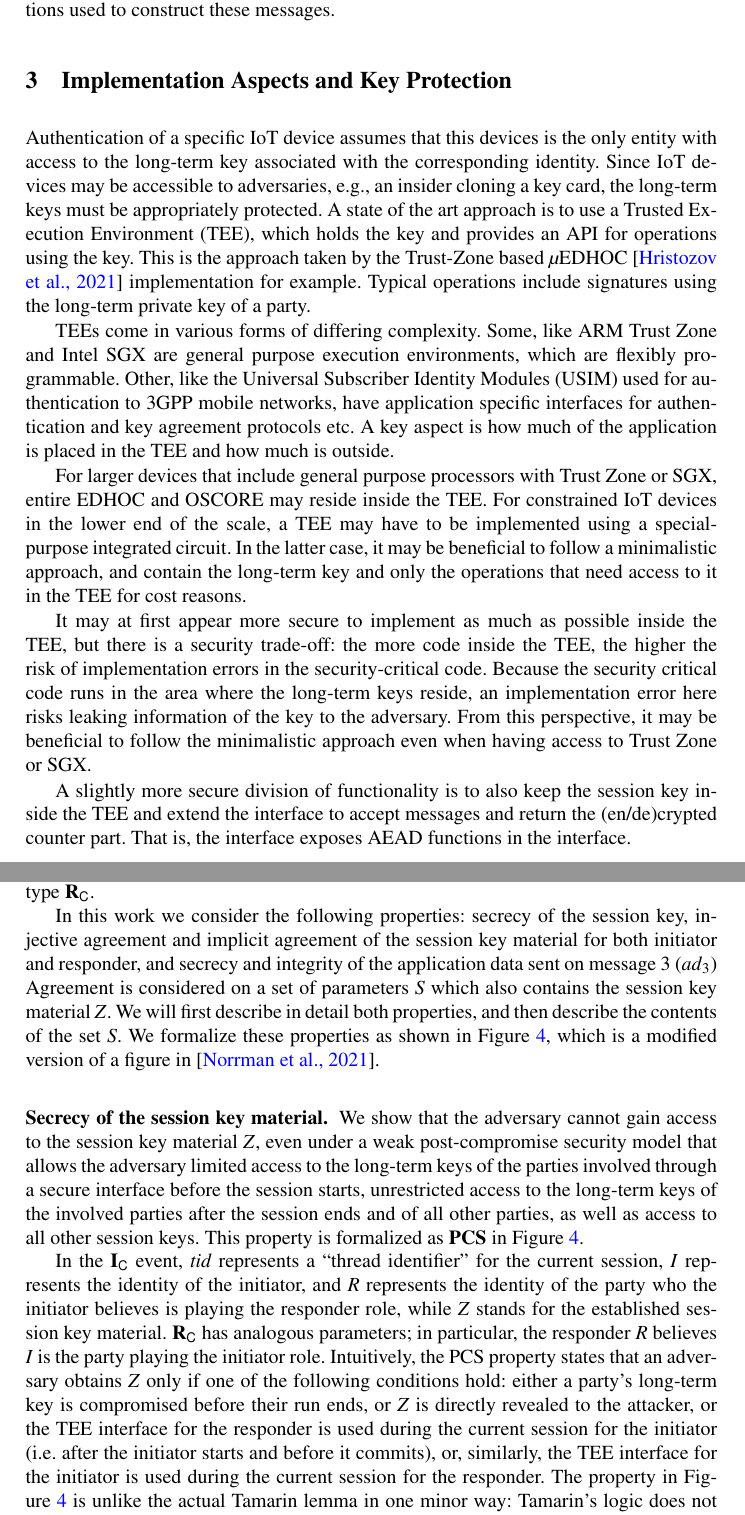
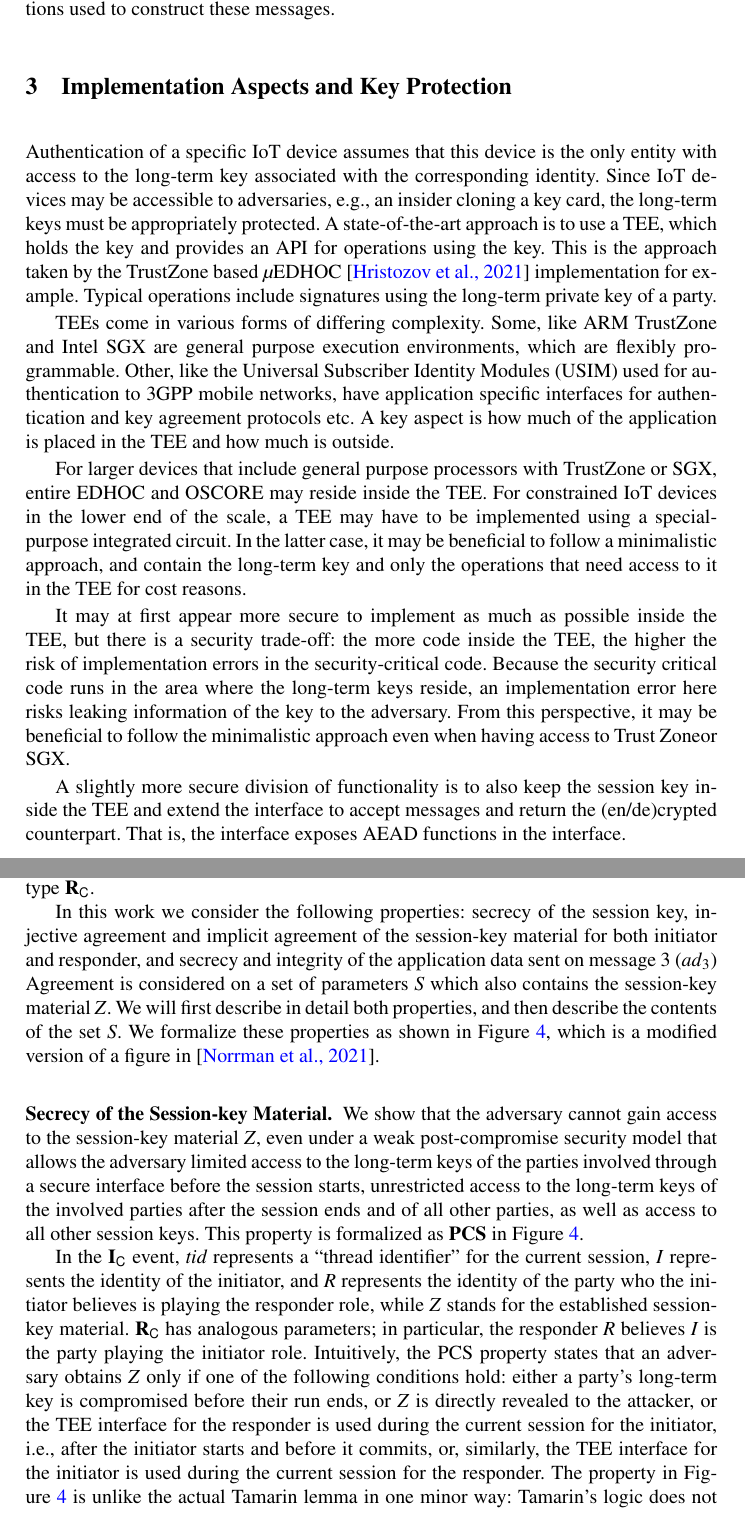
Before and after one commit to hoheinzollern/edhoc-journal, a LaTeX paper (paper.tex, which reads formalization.tex, protocol.tex): two parts of pages 7 and 12 of 25, joined at a grey line, cut so that both start at the same text. Compiled offline with pdfLaTeX.

Commit message:
[fix] grammatical and consistency fixes

```diff
--- a/formalization.tex
+++ b/formalization.tex
@@ -327,12 +327,12 @@ type
 %
 
 In this work we consider the following properties: secrecy of the session key,
-injective agreement and implicit agreement of the session key material for both
+injective agreement and implicit agreement of the session-key material for both
 initiator and responder, and secrecy and integrity of the application data sent
 on message 3 ($\mAD_3$)
 %
 Agreement is considered on a set of parameters $S$ which also contains the
-session key material \mSessKey{}.
+session-key material \mSessKey{}.
 %
 We will first describe in detail both properties, and then describe the
 contents of the set $S$.
@@ -394,23 +394,23 @@ S)
 
 
 %----------------------------------------------------------------------- PFS
-\subsubsection{Secrecy of the session key material.}
+\subsubsection{Secrecy of the Session-key Material.}
 \label{sec:secrecy}
-We show that the adversary cannot gain access to the session key material \mSessKey{},
-even under a weak post-compromise security model that allows the adversary limited access
-to the long-term keys of the parties involved through a secure interface before the session starts,
-unrestricted access to the long-term keys of the involved parties after the session ends
-and of all other parties, as well as access to all other session keys.
+We show that the adversary cannot gain access to the session-key material
+\mSessKey{}, even under a weak post-compromise security model that allows the
+adversary limited access to the long-term keys of the parties involved through a
+secure interface before the session starts, unrestricted access to the long-term
+keys of the involved parties after the session ends and of all other parties, as
+well as access to all other session keys.
 %
-This property is formalized as \mPredPcs{}
-in Figure~\ref{fig:props}.
+This property is formalized as \mPredPcs{} in Figure~\ref{fig:props}.
 %
 
 In the \mIComplete{} event, \mTID{} represents a ``thread identifier'' for the
 current session, $I$ represents the identity of the initiator,
 and $R$ represents the identity of the party who the initiator believes is
 playing the responder role, while \mSessKey{} stands for the established
-session key material.
+session-key material.
 %
 \mRComplete{} has analogous parameters; in particular, the responder $R$
 believes $I$ is the party playing the initiator role.
@@ -419,8 +419,8 @@ Intuitively, the PCS property states that an adversary obtains \mSessKey{}
 only if one of the following conditions hold: either a party's long-term key
 is compromised before their run ends, or \mSessKey{} is directly revealed to
 the attacker, or the TEE interface for the responder is used during the current
-session for the initiator (i.e. after the initiator starts and before it
-commits), or, similarly, the TEE interface for the initiator is used during the
+session for the initiator, i.e., after the initiator starts and before it
+commits, or, similarly, the TEE interface for the initiator is used during the
 current session for the responder.
 %
 The property in Figure~\ref{fig:props} is unlike the actual \mTamarin{} lemma
--- a/protocol.tex
+++ b/protocol.tex
@@ -450,18 +450,18 @@ ciphersuite \mSuites{}.~\cite{Norr21}}
 %------------------------------------------------------------------------- sec
 \section{Implementation Aspects and Key Protection}
 \label{sec:TEE}
-Authentication of a specific IoT device assumes that this devices is the only
+Authentication of a specific IoT device assumes that this device is the only
 entity with access to the long-term key associated with the corresponding
 identity.
 %
 Since IoT devices may be accessible to adversaries, e.g., an insider cloning a
 key card, the long-term keys must be appropriately protected.
 %
-A state of the art approach is to use a Trusted Execution Environment (TEE),
+A state-of-the-art approach is to use a TEE,
 which holds the key and provides an API for operations using the key.
 %
 This is the approach taken by the
-Trust-Zone based \mMuEdhoc{}~\cite{DBLP:conf/codaspy/Hristozov0XFLS21}
+TrustZone based \mMuEdhoc{}~\cite{DBLP:conf/codaspy/Hristozov0XFLS21}
 implementation for example.
 %
 Typical operations include signatures using the long-term private key of a
@@ -470,7 +470,7 @@ party.
 
 TEEs come in various forms of differing complexity.
 %
-Some, like ARM Trust Zone and Intel SGX are general purpose execution
+Some, like ARM TrustZone and Intel SGX are general purpose execution
 environments, which are flexibly programmable.
 %
 Other, like the Universal Subscriber Identity Modules (USIM) used for
@@ -483,7 +483,7 @@ much is
 outside.
 %
 
-For larger devices that include general purpose processors with Trust Zone or
+For larger devices that include general purpose processors with TrustZone or
 SGX, entire \mEdhoc{} and \mOscore{} may reside inside the TEE.
 %
 For constrained IoT devices in the lower end of the scale, a TEE may have to be
@@ -504,13 +504,13 @@ the
 adversary.
 %
 From this perspective, it may be beneficial to follow the minimalistic approach
-even when having access to Trust Zone or SGX.
+even when having access to Trust Zoneor SGX.
 %
 
 A slightly more secure division of functionality is to also keep the
 session key inside
 the TEE and extend the interface to accept messages and return the
-(en/de)crypted counter part.
+(en/de)crypted counterpart.
 %
 That is, the interface exposes \mAead{} functions in the interface.
 %
```
Also changed, not shown: paper.tex (+9 -12 lines), formalization.tex (27 more changed lines), protocol.tex (4 more changed lines).
